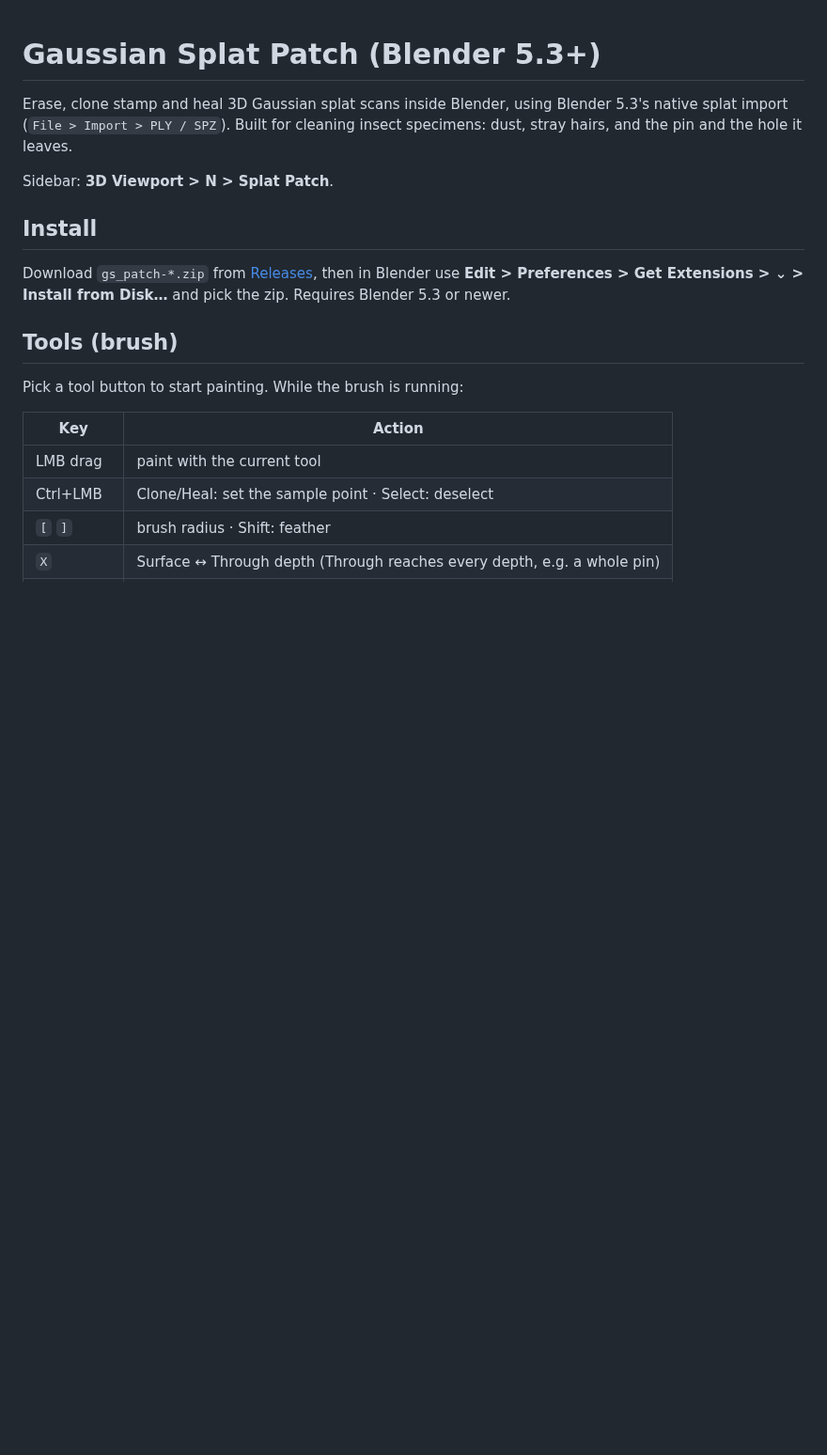
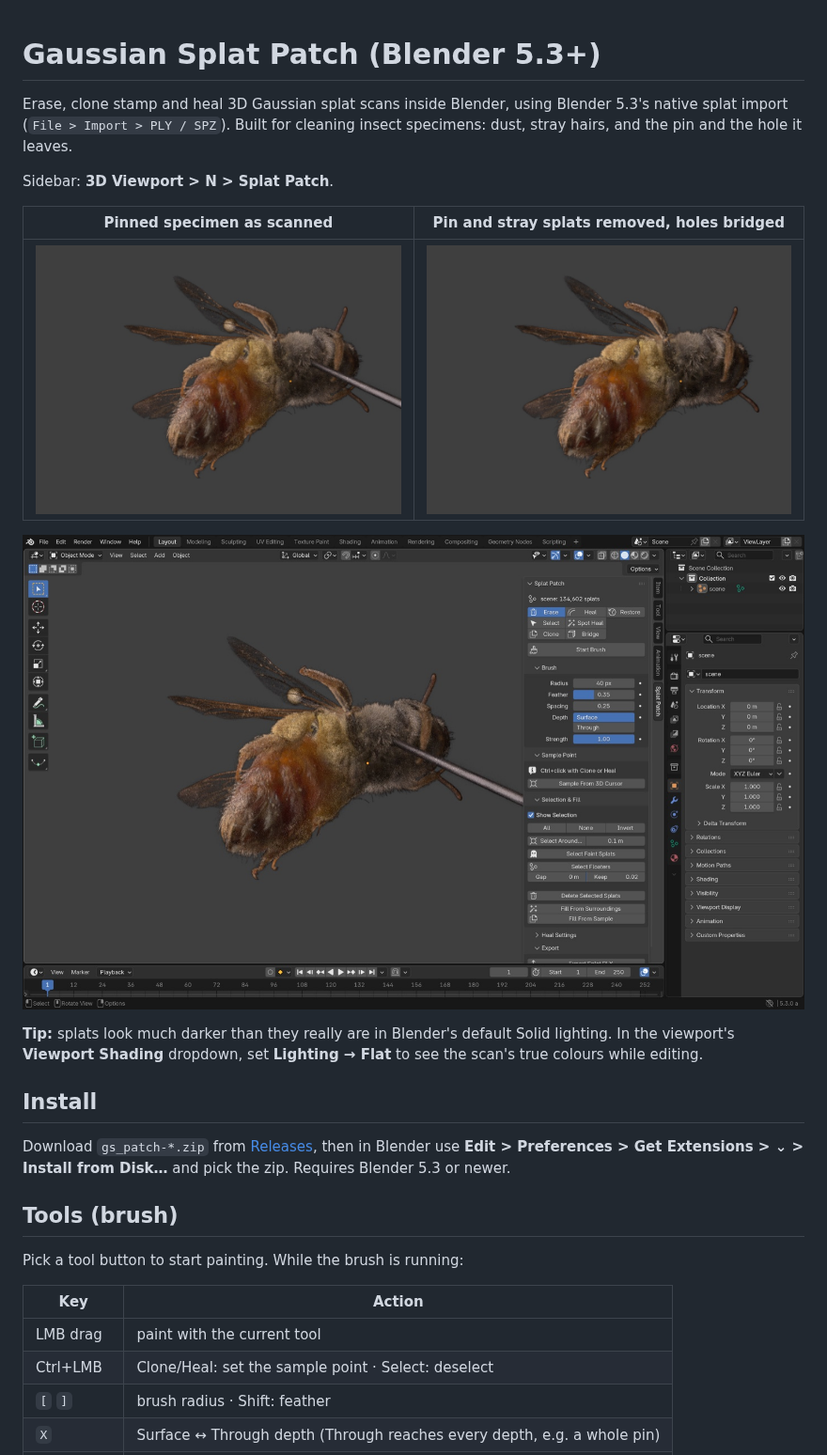
Before and after one commit to timfennell/blender-splat-patch, a Markdown page: README.md, the part around one of its changes. Shown at 94% size. Drawn GitHub-style; pictures changed too: docs/images/overview.jpg (added), docs/images/pin_after.jpg (added), docs/images/pin_before.jpg (added); blank space fills up the shorter version.

```diff
--- a/README.md
+++ b/README.md
@@ -5,6 +5,15 @@ native splat import (`File > Import > PLY / SPZ`). Built for cleaning insect spe
 dust, stray hairs, and the pin and the hole it leaves.
 
 Sidebar: **3D Viewport > N > Splat Patch**.
+
+| Pinned specimen as scanned | Pin and stray splats removed, holes bridged |
+|---|---|
+| ![Before: bee scan with the pin through it](docs/images/pin_before.jpg) | ![After: the same view with the pin removed](docs/images/pin_after.jpg) |
+
+![Blender with the Splat Patch sidebar](docs/images/overview.jpg)
+
+**Tip:** splats look much darker than they really are in Blender's default Solid lighting. In the
+viewport's **Viewport Shading** dropdown, set **Lighting → Flat** to see the scan's true colours while editing.
 
 ## Install
 
```
Also changed, not shown: other parts of README.md (+6 -0 lines), docs/images/bridge.jpg (added), docs/images/clone.jpg (added), docs/images/restore.jpg (added), 2 other files.
